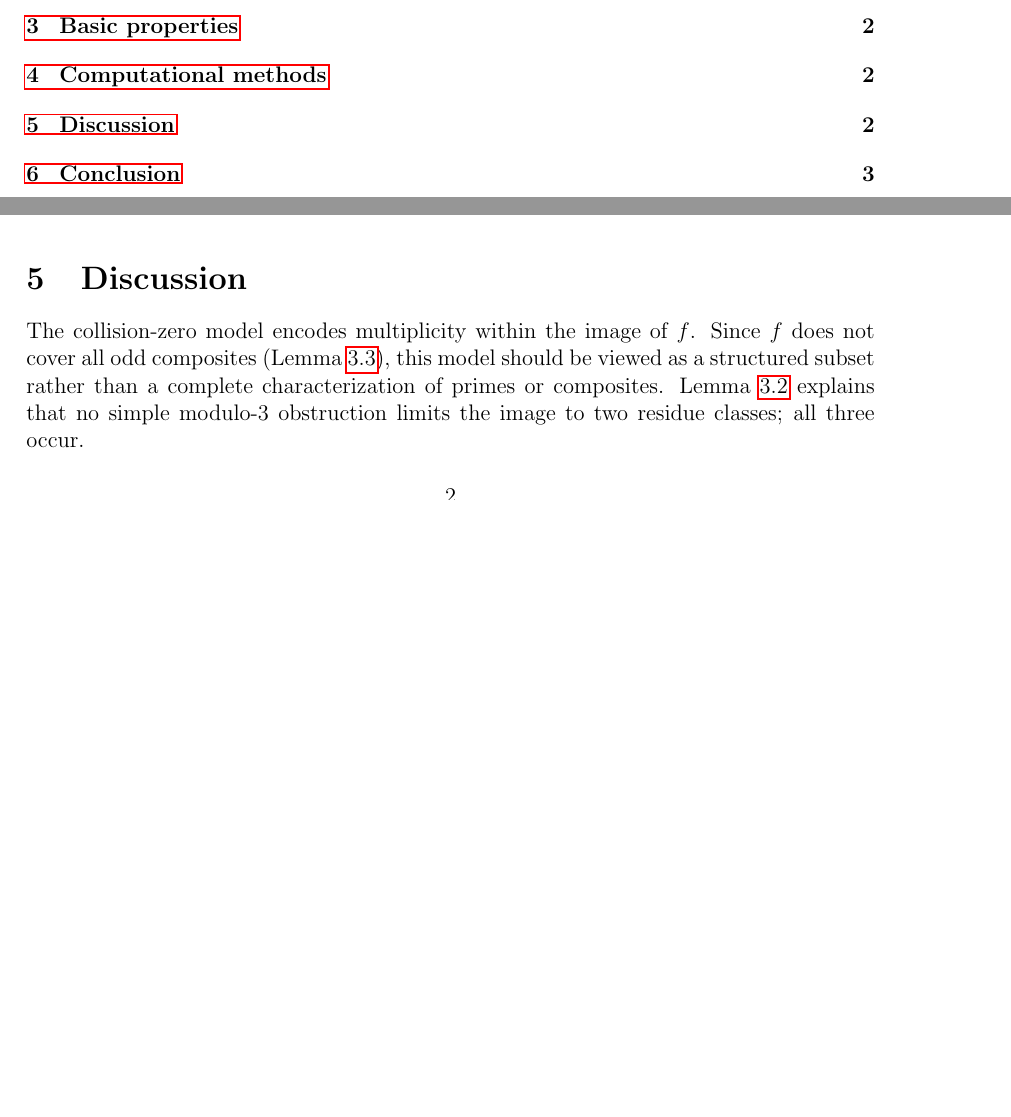
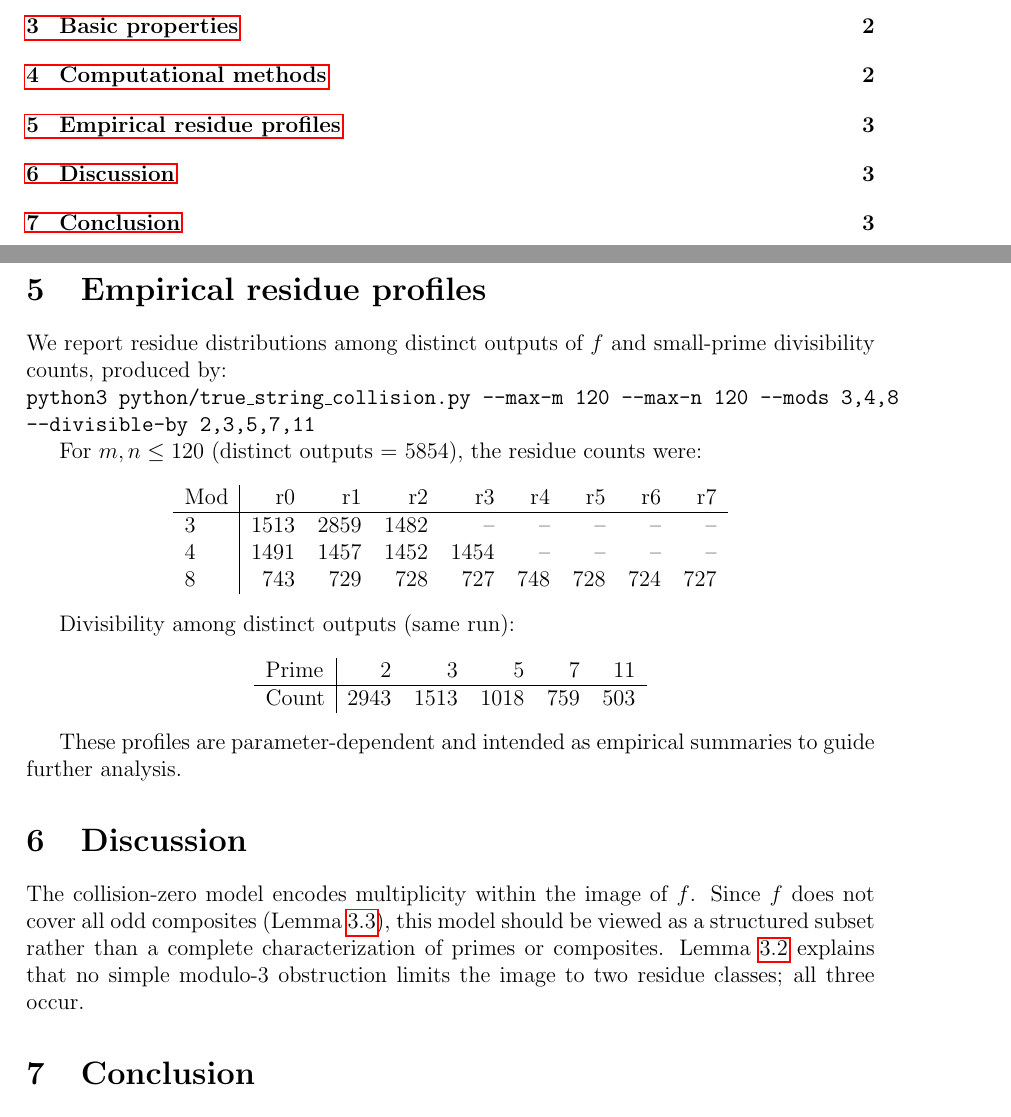
Before and after one commit to SAY-LA-VEE-LIMITED/The-True-String, a LaTeX paper (tex/true_string_collision.tex): two parts of pages 1 and 2 of 3 before the commit and two parts of pages 1 and 3 of 3 after it, joined at a grey line, cut so that both start at the same text, the shorter picture padded with empty space. Compiled offline with pdfLaTeX.

Commit message:
Add empirical residue profiles for true string collision analysis
Co-authored-by: gaber139ish <gaber139ish@proton.me>

```diff
--- a/tex/true_string_collision.tex
+++ b/tex/true_string_collision.tex
@@ -67,6 +67,32 @@ We provide a generator script \texttt{python/true\_string\_collision.py} that en
 python3 python/true_string_collision.py --max-m 200 --max-n 200 --list-first 20
 \end{lstlisting}
 
+\section{Empirical residue profiles}
+We report residue distributions among distinct outputs of \(f\) and small-prime divisibility counts, produced by:\\
+\texttt{python3 python/true\_string\_collision.py --max-m 120 --max-n 120 --mods 3,4,8 --divisible-by 2,3,5,7,11}
+
+For \(m,n\le 120\) (distinct outputs = 5854), the residue counts were:
+\begin{center}
+\begin{tabular}{l|rrrrrrrr}
+Mod & r0 & r1 & r2 & r3 & r4 & r5 & r6 & r7 \\
+\hline
+3 & 1513 & 2859 & 1482 & -- & -- & -- & -- & -- \\
+4 & 1491 & 1457 & 1452 & 1454 & -- & -- & -- & -- \\
+8 & 743 & 729 & 728 & 727 & 748 & 728 & 724 & 727 \\
+\end{tabular}
+\end{center}
+
+Divisibility among distinct outputs (same run):
+\begin{center}
+\begin{tabular}{l|rrrrr}
+Prime & 2 & 3 & 5 & 7 & 11 \\
+\hline
+Count & 2943 & 1513 & 1018 & 759 & 503 \\
+\end{tabular}
+\end{center}
+
+These profiles are parameter-dependent and intended as empirical summaries to guide further analysis.
+
 \section{Discussion}
 The collision-zero model encodes multiplicity within the image of \(f\). Since \(f\) does not cover all odd composites (Lemma~\ref{lem:sparse}), this model should be viewed as a structured subset rather than a complete characterization of primes or composites. Lemma~\ref{lem:mod3} explains that no simple modulo-3 obstruction limits the image to two residue classes; all three occur.
 
```
